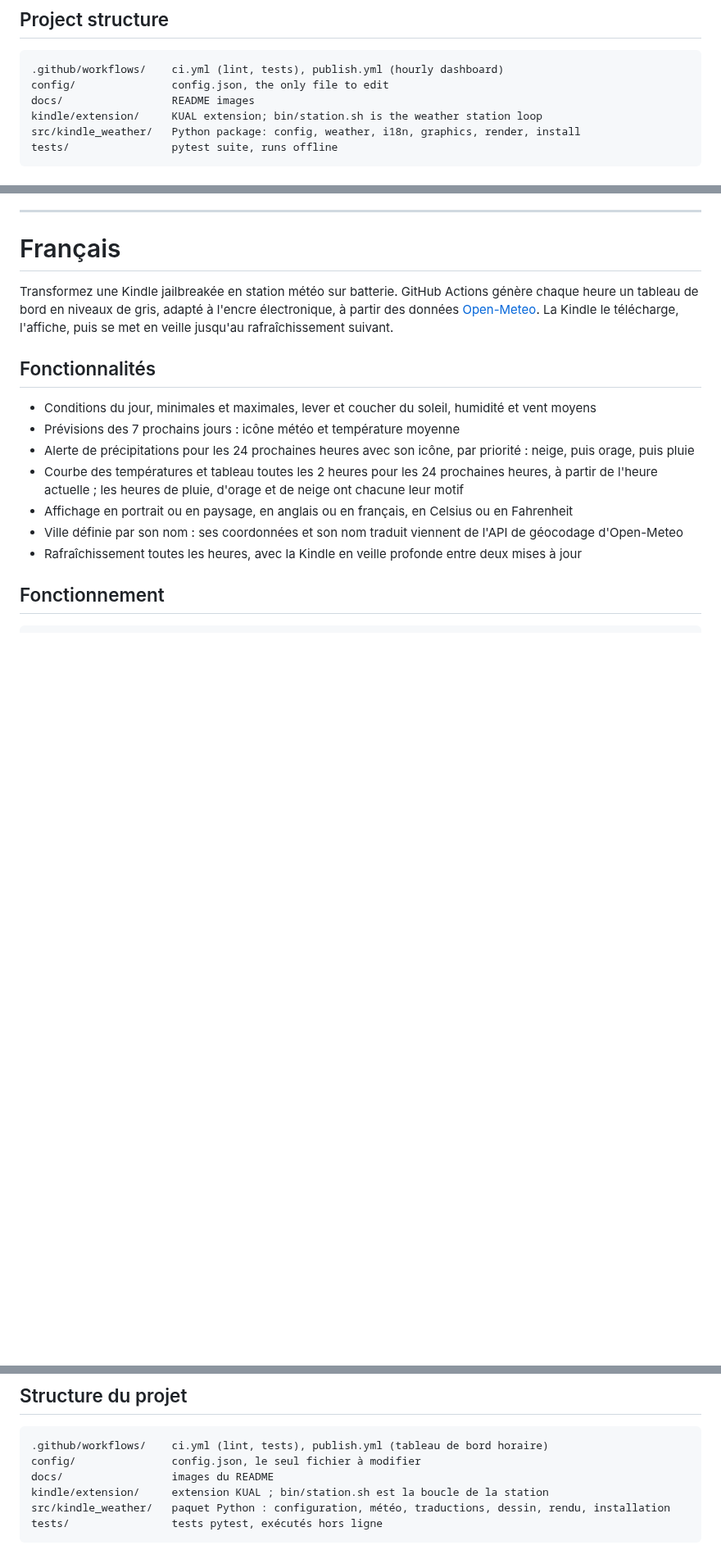
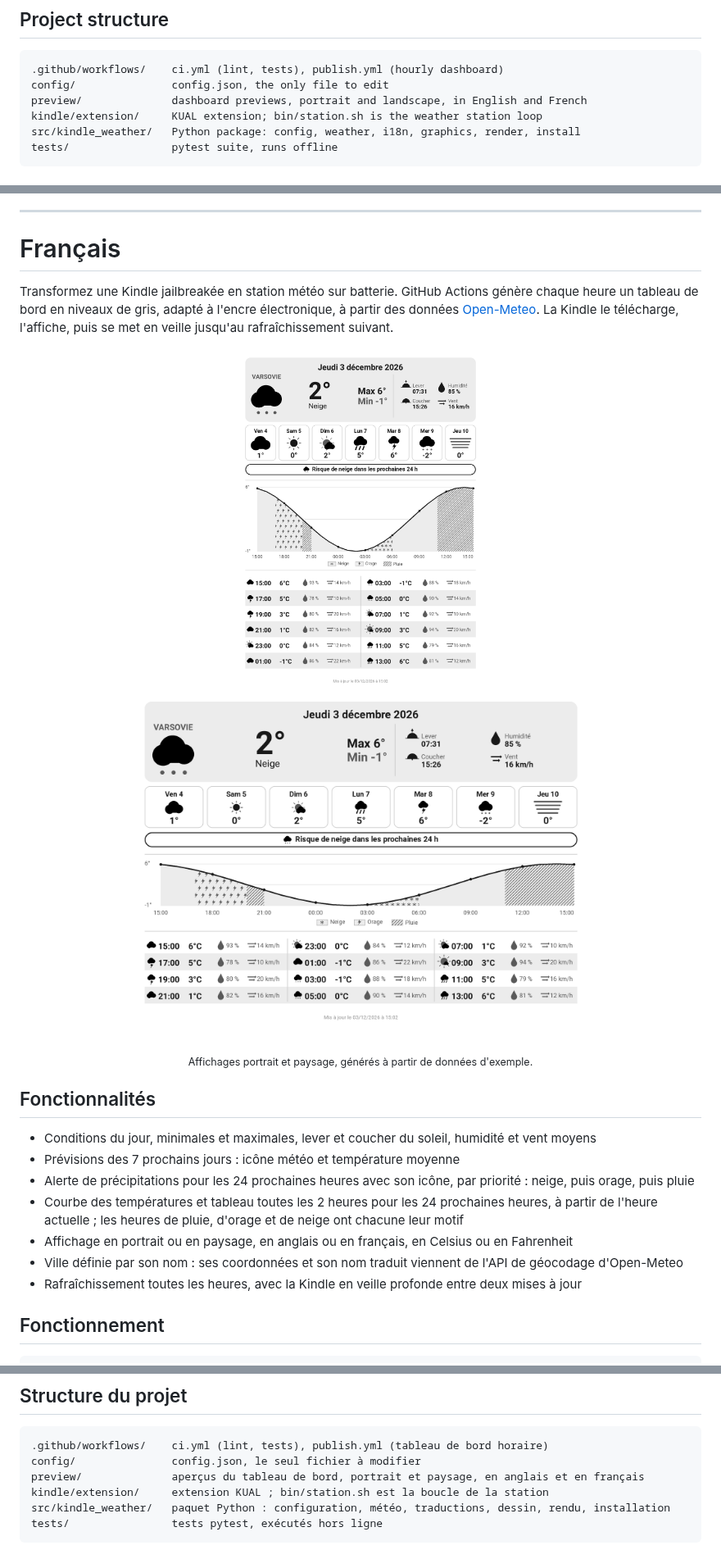
Before and after one commit to Marflus/KindleWeather, a Markdown page: README.md, 3 parts joined by grey strips. Shown at 82% size. Rendered like a GitHub page; pictures changed too: preview/landscape-fr.png (added), preview/portrait-fr.png (added); blank space fills up the shorter version.

Commit message:
Move README images to preview/ with English and French versions
Co-Authored-By: Claude Opus 5.5 <noreply@anthropic.com>
Claude-Session: https://claude.ai/code/session_01ArRJHWoxrTZihEERid19vz

````diff
--- a/README.md
+++ b/README.md
@@ -137,7 +137,7 @@ kindle-weather install MOUNT_PATH                # install the KUAL extension
 ```
 .github/workflows/    ci.yml (lint, tests), publish.yml (hourly dashboard)
 config/               config.json, the only file to edit
-docs/                 README images
+preview/              dashboard previews, portrait and landscape, in English and French
 kindle/extension/     KUAL extension; bin/station.sh is the weather station loop
 src/kindle_weather/   Python package: config, weather, i18n, graphics, render, install
 tests/                pytest suite, runs offline
@@ -188,6 +188,12 @@ Actions génère chaque heure un tableau de bord en niveaux de gris, adapté à
 l'encre électronique, à partir des données [Open-Meteo](https://open-meteo.com/).
 La Kindle le télécharge, l'affiche, puis se met en veille jusqu'au
 rafraîchissement suivant.
+
+<p align="center">
+  <img src="preview/portrait-fr.png" alt="Tableau de bord en portrait" height="420">
+  <img src="preview/landscape-fr.png" alt="Tableau de bord en paysage" height="420">
+</p>
+<p align="center"><sub>Affichages portrait et paysage, générés à partir de données d'exemple.</sub></p>
 
 ## Fonctionnalités
 
@@ -314,7 +320,7 @@ kindle-weather install CHEMIN_DU_DISQUE          # installer l'extension KUAL
 ```
 .github/workflows/    ci.yml (lint, tests), publish.yml (tableau de bord horaire)
 config/               config.json, le seul fichier à modifier
-docs/                 images du README
+preview/              aperçus du tableau de bord, portrait et paysage, en anglais et en français
 kindle/extension/     extension KUAL ; bin/station.sh est la boucle de la station
 src/kindle_weather/   paquet Python : configuration, météo, traductions, dessin, rendu, installation
 tests/                tests pytest, exécutés hors ligne
````
Also changed, not shown: other parts of README.md (+2 -2 lines), preview/landscape-en.png (renamed from docs/preview-landscape.png), preview/portrait-en.png (renamed from docs/preview.png).
